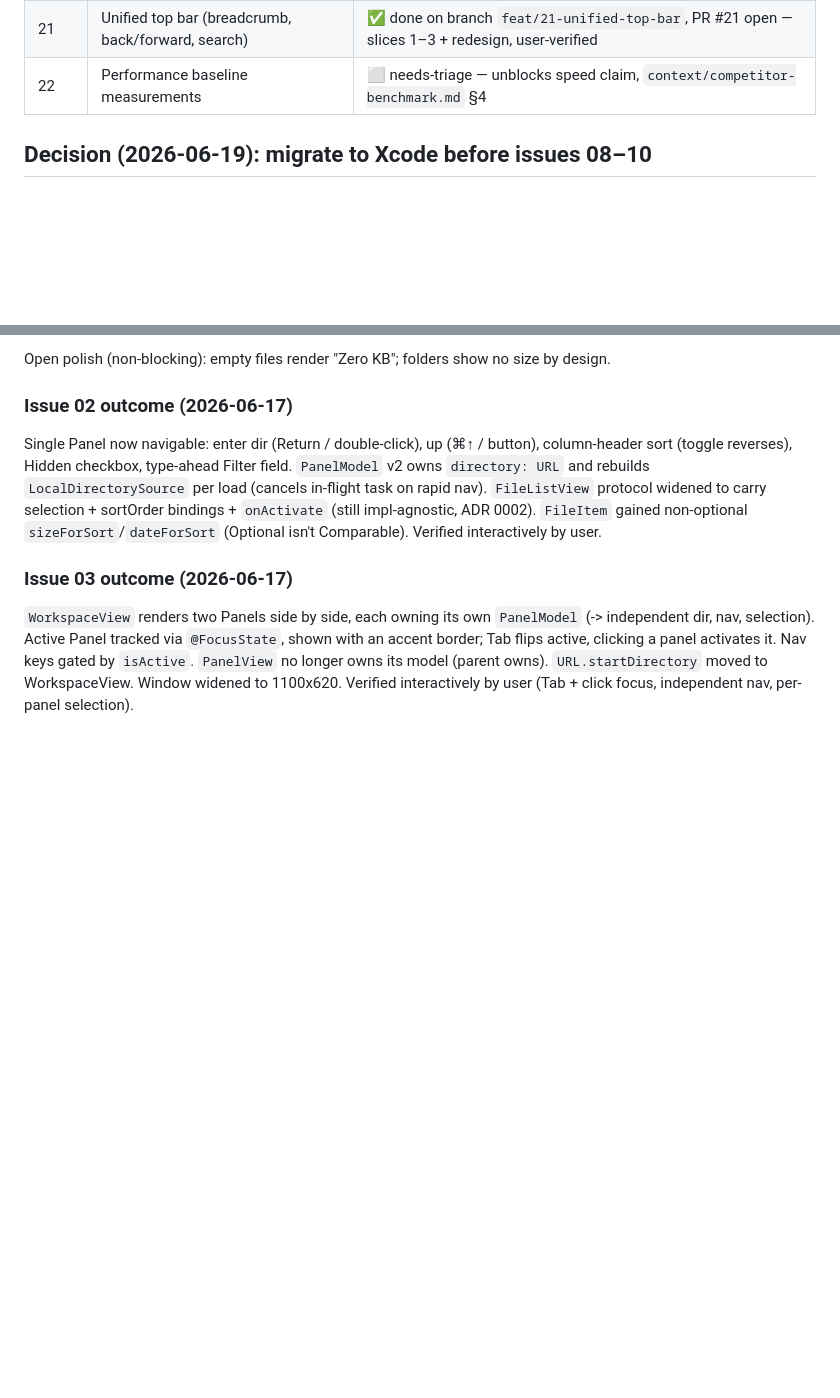
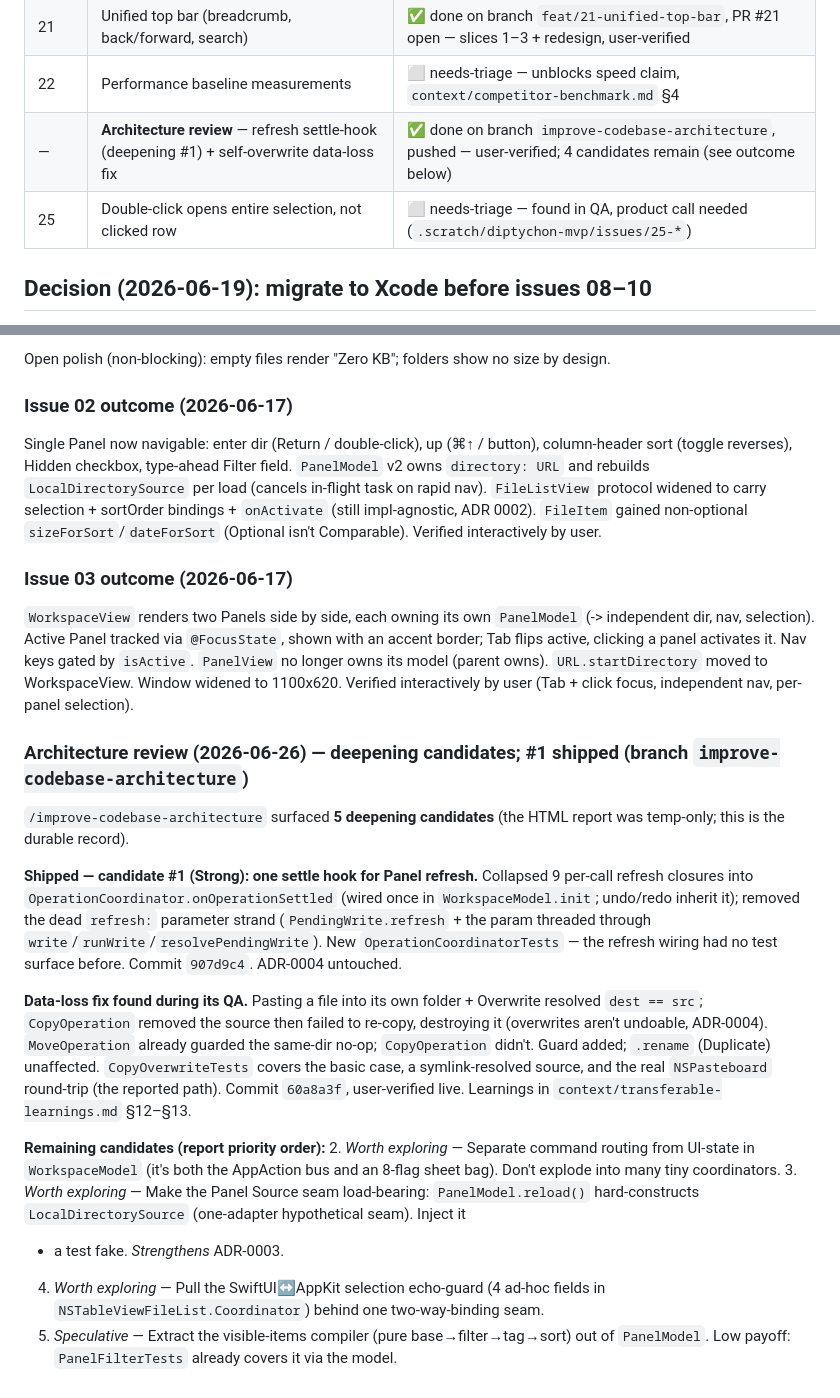
Before and after one commit to Tvk-sd/diptychon, a Markdown page: PROJECT-TRACKER.md, 2 parts joined by grey strips. Rendered like a GitHub page; blank space fills up the shorter version.

```diff
--- a/PROJECT-TRACKER.md
+++ b/PROJECT-TRACKER.md
@@ -124,6 +124,8 @@ Split out: inline single-file rename → issue 11 (Finder-style click/Return).
 | 20 | Virtual staging panel | ⬜ needs-triage — differentiation bet, `context/competitor-benchmark.md` §3 |
 | 21 | Unified top bar (breadcrumb, back/forward, search) | ✅ done on branch `feat/21-unified-top-bar`, PR #21 open — slices 1–3 + redesign, user-verified |
 | 22 | Performance baseline measurements | ⬜ needs-triage — unblocks speed claim, `context/competitor-benchmark.md` §4 |
+| — | **Architecture review** — refresh settle-hook (deepening #1) + self-overwrite data-loss fix | ✅ done on branch `improve-codebase-architecture`, pushed — user-verified; 4 candidates remain (see outcome below) |
+| 25 | Double-click opens entire selection, not clicked row | ⬜ needs-triage — found in QA, product call needed (`.scratch/diptychon-mvp/issues/25-*`) |
 
 ## Decision (2026-06-19): migrate to Xcode before issues 08–10
 The no-Xcode SwiftPM + hand-wrapped `.app` setup carried us through 01–07 but
@@ -405,3 +407,35 @@ keys gated by `isActive`. `PanelView` no longer owns its model (parent owns).
 `URL.startDirectory` moved to WorkspaceView. Window widened to 1100x620.
 Verified interactively by user (Tab + click focus, independent nav, per-panel
 selection).
+
+### Architecture review (2026-06-26) — deepening candidates; #1 shipped (branch `improve-codebase-architecture`)
+
+`/improve-codebase-architecture` surfaced **5 deepening candidates** (the HTML
+report was temp-only; this is the durable record).
+
+**Shipped — candidate #1 (Strong): one settle hook for Panel refresh.** Collapsed 9
+per-call refresh closures into `OperationCoordinator.onOperationSettled` (wired once
+in `WorkspaceModel.init`; undo/redo inherit it); removed the dead `refresh:`
+parameter strand (`PendingWrite.refresh` + the param threaded through
+`write`/`runWrite`/`resolvePendingWrite`). New `OperationCoordinatorTests` — the
+refresh wiring had no test surface before. Commit `907d9c4`. ADR-0004 untouched.
+
+**Data-loss fix found during its QA.** Pasting a file into its own folder + Overwrite
+resolved `dest == src`; `CopyOperation` removed the source then failed to re-copy,
+destroying it (overwrites aren't undoable, ADR-0004). `MoveOperation` already guarded
+the same-dir no-op; `CopyOperation` didn't. Guard added; `.rename` (Duplicate)
+unaffected. `CopyOverwriteTests` covers the basic case, a symlink-resolved source,
+and the real `NSPasteboard` round-trip (the reported path). Commit `60a8a3f`,
+user-verified live. Learnings in `context/transferable-learnings.md` §12–§13.
+
+**Remaining candidates (report priority order):**
+2. *Worth exploring* — Separate command routing from UI-state in `WorkspaceModel`
+   (it's both the AppAction bus and an 8-flag sheet bag). Don't explode into many
+   tiny coordinators.
+3. *Worth exploring* — Make the Panel Source seam load-bearing: `PanelModel.reload()`
+   hard-constructs `LocalDirectorySource` (one-adapter hypothetical seam). Inject it
+   + a test fake. *Strengthens* ADR-0003.
+4. *Worth exploring* — Pull the SwiftUI↔AppKit selection echo-guard (4 ad-hoc fields
+   in `NSTableViewFileList.Coordinator`) behind one two-way-binding seam.
+5. *Speculative* — Extract the visible-items compiler (pure base→filter→tag→sort)
+   out of `PanelModel`. Low payoff: `PanelFilterTests` already covers it via the model.
```
Also changed, not shown: context/transferable-learnings.md (+55 -0 lines).
